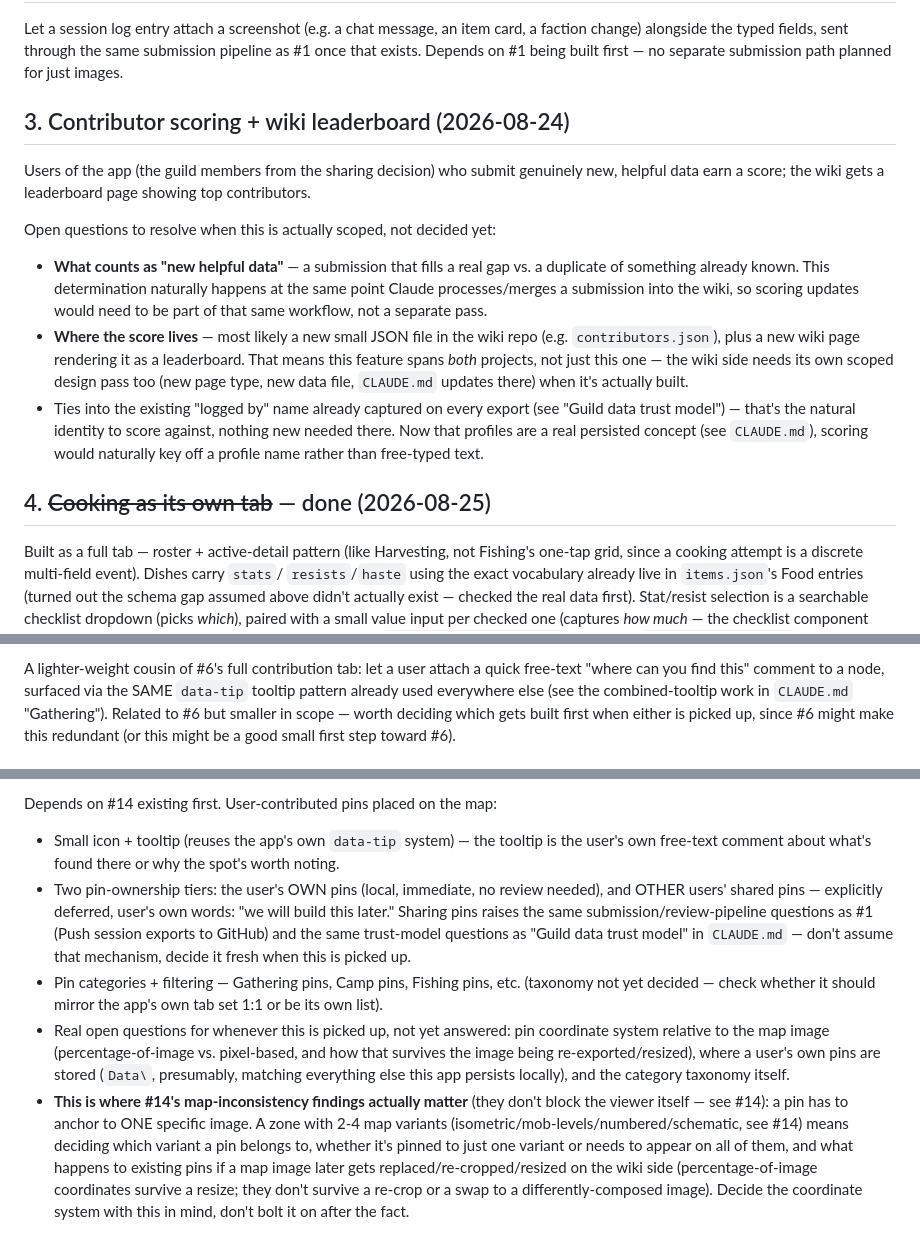
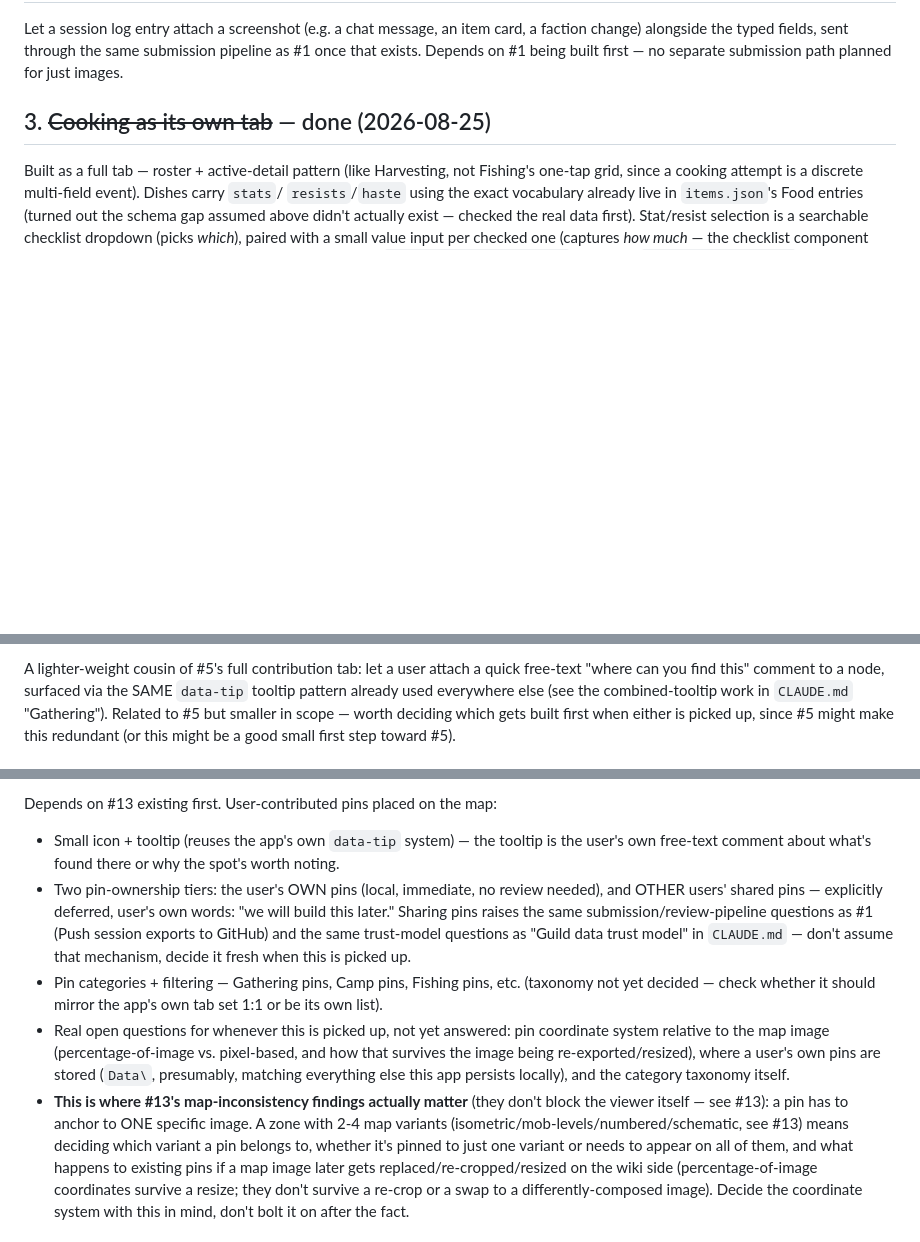
Before and after one commit to DistractibleD/mnm-field-notes, a Markdown page: To-Do/planned-features.md, 3 parts joined by grey strips. GitHub-like rendering; blank space fills up the shorter version.

Commit message:
Remove contributor scoring from backlog, renumber remaining items
Cut per user request. Renumbered #4-21 down to #3-20 and fixed every
cross-reference in the file to match.

```diff
--- a/To-Do/planned-features.md
+++ b/To-Do/planned-features.md
@@ -41,27 +41,7 @@ change) alongside the typed fields, sent through the same submission pipeline as
 that exists. Depends on #1 being built first — no separate submission path planned for
 just images.
 
-## 3. Contributor scoring + wiki leaderboard (2026-08-24)
-
-Users of the app (the guild members from the sharing decision) who submit genuinely new,
-helpful data earn a score; the wiki gets a leaderboard page showing top contributors.
-
-Open questions to resolve when this is actually scoped, not decided yet:
-- **What counts as "new helpful data"** — a submission that fills a real gap vs. a
-  duplicate of something already known. This determination naturally happens at the same
-  point Claude processes/merges a submission into the wiki, so scoring updates would need
-  to be part of that same workflow, not a separate pass.
-- **Where the score lives** — most likely a new small JSON file in the wiki repo (e.g.
-  `contributors.json`), plus a new wiki page rendering it as a leaderboard. That means this
-  feature spans *both* projects, not just this one — the wiki side needs its own scoped
-  design pass too (new page type, new data file, `CLAUDE.md` updates there) when it's
-  actually built.
-- Ties into the existing "logged by" name already captured on every export (see "Guild
-  data trust model") — that's the natural identity to score against, nothing new needed
-  there. Now that profiles are a real persisted concept (see `CLAUDE.md`), scoring would
-  naturally key off a profile name rather than free-typed text.
-
-## 4. ~~Cooking as its own tab~~ — done (2026-08-25)
+## 3. ~~Cooking as its own tab~~ — done (2026-08-25)
 
 Built as a full tab — roster + active-detail pattern (like Harvesting, not Fishing's one-tap
 grid, since a cooking attempt is a discrete multi-field event). Dishes carry `stats`/
@@ -159,8 +139,8 @@ Two additions to Combat's existing "browse a zone" landing section (see `CLAUDE.
 
-A lighter-weight cousin of #6's full contribution tab: let a user attach a quick free-text
+A lighter-weight cousin of #5's full contribution tab: let a user attach a quick free-text
 "where can you find this" comment to a node, surfaced via the SAME `data-tip` tooltip
 pattern already used everywhere else (see the combined-tooltip work in `CLAUDE.md`
-"Gathering"). Related to #6 but smaller in scope — worth deciding which gets built first
-when either is picked up, since #6 might make this redundant (or this might be a good small
-first step toward #6).
+"Gathering"). Related to #5 but smaller in scope — worth deciding which gets built first
+when either is picked up, since #5 might make this redundant (or this might be a good small
+first step toward #5).
 
@@ -219,5 +199,5 @@ likely fine in WebView2's own Chromium engine, but worth confirming rather than
 
-Depends on #14 existing first. User-contributed pins placed on the map:
+Depends on #13 existing first. User-contributed pins placed on the map:
 - Small icon + tooltip (reuses the app's own `data-tip` system) — the tooltip is the user's
   own free-text comment about what's found there or why the spot's worth noting.
 - Two pin-ownership tiers: the user's OWN pins (local, immediate, no review needed), and
@@ -232,9 +212,9 @@ Depends on #14 existing first. User-contributed pins placed on the map:
   survives the image being re-exported/resized), where a user's own pins are stored
   (`Data\`, presumably, matching everything else this app persists locally), and the
   category taxonomy itself.
-- **This is where #14's map-inconsistency findings actually matter** (they don't block the
-  viewer itself — see #14): a pin has to anchor to ONE specific image. A zone with 2-4 map
-  variants (isometric/mob-levels/numbered/schematic, see #14) means deciding which variant a
+- **This is where #13's map-inconsistency findings actually matter** (they don't block the
+  viewer itself — see #13): a pin has to anchor to ONE specific image. A zone with 2-4 map
+  variants (isometric/mob-levels/numbered/schematic, see #13) means deciding which variant a
   pin belongs to, whether it's pinned to just one variant or needs to appear on all of them,
   and what happens to existing pins if a map image later gets replaced/re-cropped/resized on
   the wiki side (percentage-of-image coordinates survive a resize; they don't survive a
```
Also changed, not shown: other parts of To-Do/planned-features.md (+25 -27 lines).
